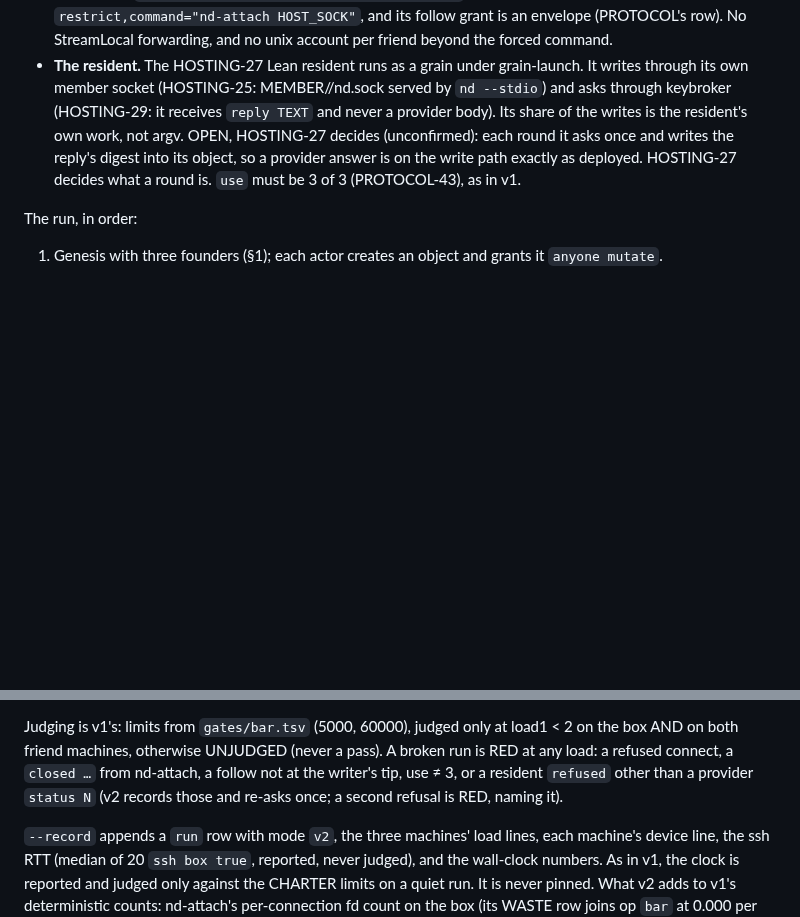
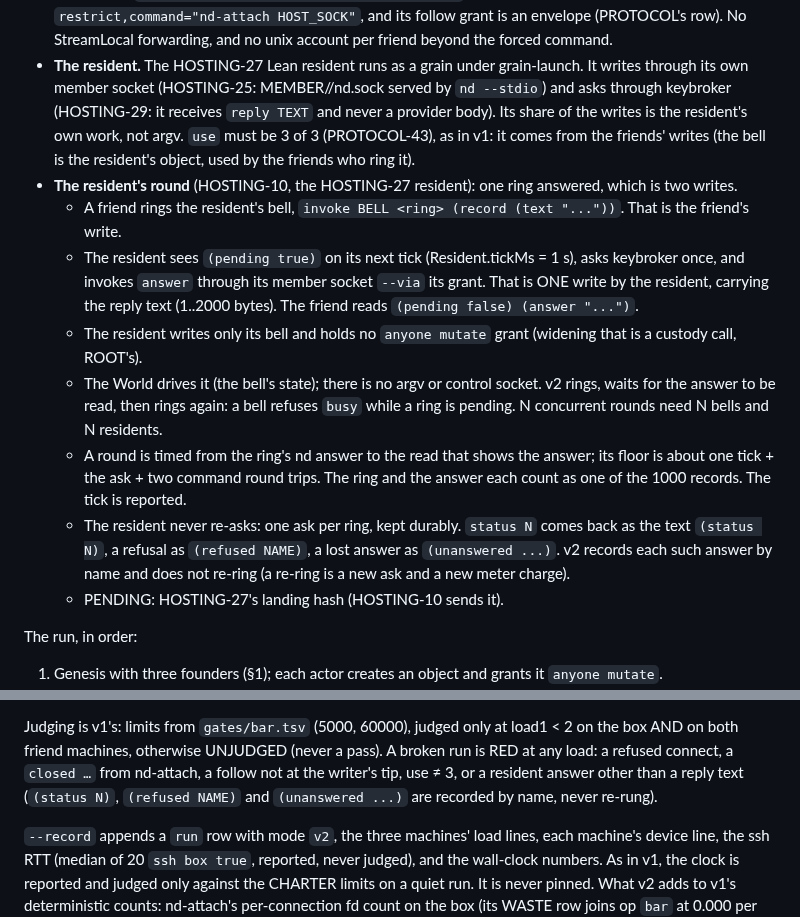
Before and after one commit to emberian/nanodregg, a Markdown page: deploy/RUNBOOK.md, 2 parts joined by grey strips. Rendered like a GitHub page; blank space fills up the shorter version.

Commit message:
ops: RUNBOOK §8 THE BAR v2 — the resident's round is one ring answered (two writes), driven by the World's bell, never re-asked (HOSTING-10 via PERF-2); the re-ask sentence is withdrawn
HOSTING-27's landing hash is still pending. No unit, exit table or layout change.

Co-Authored-By: Claude Opus 5.5 <noreply@anthropic.com>

```diff
--- a/deploy/RUNBOOK.md
+++ b/deploy/RUNBOOK.md
@@ -559,9 +559,25 @@ Needs, each one RAN before the measure:
 - **The resident.** The HOSTING-27 Lean resident runs as a grain under grain-launch. It writes through its
   own member socket (HOSTING-25: MEMBER/<dirOf>/nd.sock served by `nd --stdio`) and asks through keybroker
   (HOSTING-29: it receives `reply TEXT` and never a provider body). Its share of the writes is the resident's
-  own work, not argv. OPEN, HOSTING-27 decides (unconfirmed): each round it asks once and writes the reply's
-  digest into its object, so a provider answer is on the write path exactly as deployed. HOSTING-27 decides
-  what a round is. `use` must be 3 of 3 (PROTOCOL-43), as in v1.
+  own work, not argv. `use` must be 3 of 3 (PROTOCOL-43), as in v1: it comes from the friends' writes (the
+  bell is the resident's object, used by the friends who ring it).
+- **The resident's round** (HOSTING-10, the HOSTING-27 resident): one ring answered, which is two writes.
+  - A friend rings the resident's bell, `invoke BELL <ring> (record (text "..."))`. That is the friend's write.
+  - The resident sees `(pending true)` on its next tick (Resident.tickMs = 1 s), asks keybroker once, and
+    invokes `answer` through its member socket `--via` its grant. That is ONE write by the resident,
+    carrying the reply text (1..2000 bytes). The friend reads `(pending false) (answer "...")`.
+  - The resident writes only its bell and holds no `anyone mutate` grant (widening that is a custody call,
+    ROOT's).
+  - The World drives it (the bell's state); there is no argv or control socket. v2 rings, waits for the
+    answer to be read, then rings again: a bell refuses `busy` while a ring is pending. N concurrent rounds
+    need N bells and N residents.
+  - A round is timed from the ring's nd answer to the read that shows the answer; its floor is about one
+    tick + the ask + two command round trips. The ring and the answer each count as one of the 1000
+    records. The tick is reported.
+  - The resident never re-asks: one ask per ring, kept durably. `status N` comes back as the text
+    `(status N)`, a refusal as `(refused NAME)`, a lost answer as `(unanswered ...)`. v2 records each such
+    answer by name and does not re-ring (a re-ring is a new ask and a new meter charge).
+  - PENDING: HOSTING-27's landing hash (HOSTING-10 sends it).
 
 The run, in order:
 1. Genesis with three founders (§1); each actor creates an object and grants it `anyone mutate`.
@@ -580,8 +596,8 @@ The run, in order:
 
 Judging is v1's: limits from `gates/bar.tsv` (5000, 60000), judged only at load1 < 2 on the box AND on both
 friend machines, otherwise UNJUDGED (never a pass). A broken run is RED at any load: a refused connect, a
-`closed …` from nd-attach, a follow not at the writer's tip, use ≠ 3, or a resident `refused` other than a
-provider `status N` (v2 records those and re-asks once; a second refusal is RED, naming it).
+`closed …` from nd-attach, a follow not at the writer's tip, use ≠ 3, or a resident answer other than
+a reply text (`(status N)`, `(refused NAME)` and `(unanswered ...)` are recorded by name, never re-rung).
 
 `--record` appends a `run` row with mode `v2`, the three machines' load lines, each machine's device line, the
 ssh RTT (median of 20 `ssh box true`, reported, never judged), and the wall-clock numbers. As in v1, the clock
```
